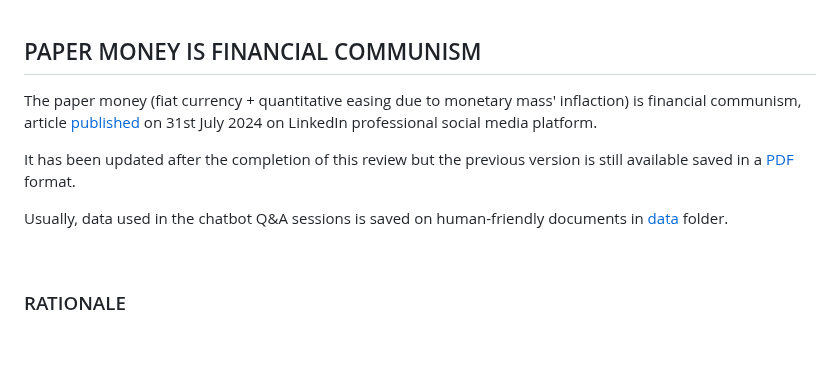
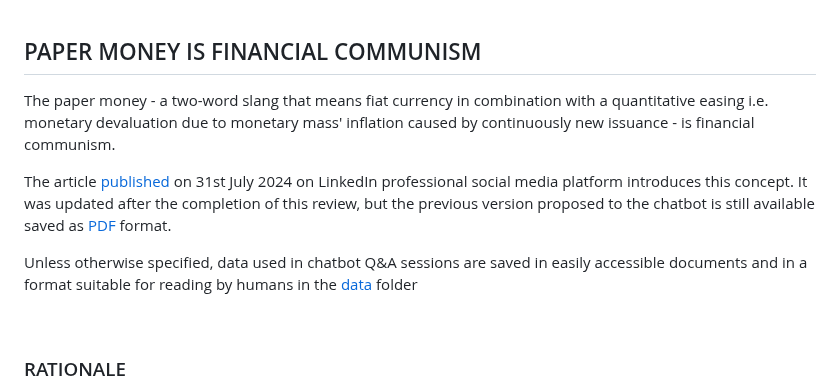
Before and after one commit to robang74/chatgpt-answered-prompts, a Markdown page: paper-money-financial-communism-03.md, the part around the change. Drawn GitHub-style; blank space fills up the shorter version.

Commit message:
paper-money-financial-communism-03.md intro text better rewritten
Signed-off-by: Roberto A. Foglietta <roberto.foglietta@gmail.com>

```diff
--- a/paper-money-financial-communism-03.md
+++ b/paper-money-financial-communism-03.md
@@ -1,10 +1,10 @@
 ## PAPER MONEY IS FINANCIAL COMMUNISM
 
-The paper money (fiat currency + quantitative easing due to monetary mass' inflaction) is financial communism, article [published](https://www.linkedin.com/pulse/paper-money-financial-communism-roberto-a-foglietta-3ag5f) on 31st July 2024 on LinkedIn professional social media platform.
+The paper money - a two-word slang that means fiat currency in combination with a quantitative easing i.e. monetary devaluation due to monetary mass' inflation caused by continuously new issuance - is financial communism.
 
-It has been updated after the completion of this review but the previous version is still available saved in a [PDF](https://drive.google.com/file/d/1BOCa0b7EBgpMcrpsyoPl4bimllyDotVW/view) format.
+The article [published](https://www.linkedin.com/pulse/paper-money-financial-communism-roberto-a-foglietta-3ag5f) on 31st July 2024 on LinkedIn professional social media platform introduces this concept. It was updated after the completion of this review, but the previous version proposed to the chatbot is still available saved as [PDF](https://drive.google.com/file/d/1BOCa0b7EBgpMcrpsyoPl4bimllyDotVW/view) format.
 
-Usually, data used in the chatbot Q&A sessions is saved on human-friendly documents in [data](https://github.com/robang74/chatgpt-answered-prompts/tree/main/data) folder.
+Unless otherwise specified, data used in chatbot Q&A sessions are saved in easily accessible documents and in a format suitable for reading by humans in the [data](https://github.com/robang74/chatgpt-answered-prompts/tree/main/data) folder
 
 <br/>
 
```
